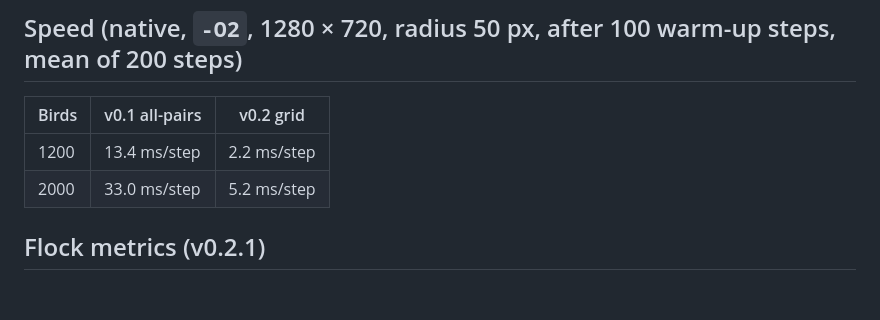
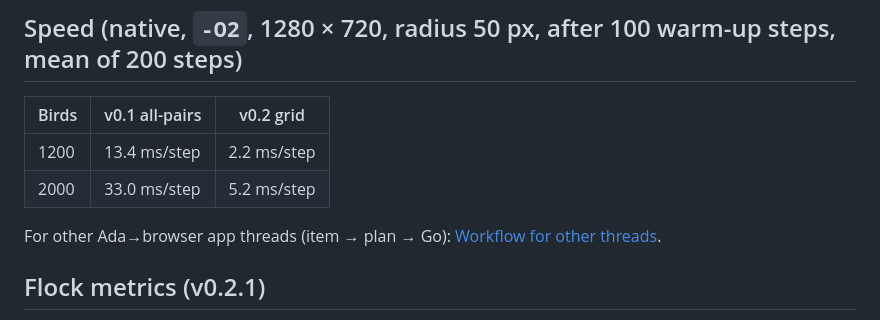
Before and after one commit to RobertBoettcherSF/murmuration-spark, a Markdown page: README.md, the part around the change. Drawn GitHub-style; blank space fills up the shorter version.

Commit message:
README: link workflow guide for other threads

```diff
--- a/README.md
+++ b/README.md
@@ -112,6 +112,8 @@ Honest notes on what the proofs do **not** say:
 | 1200 | 13.4 ms/step | 2.2 ms/step |
 | 2000 | 33.0 ms/step | 5.2 ms/step |
 
+For other Ada→browser app threads (item → plan → Go): [Workflow for other threads](docs/WORKFLOW_FOR_OTHER_THREADS.md).
+
 ## Flock metrics (v0.2.1)
 
 The top bar shows, once per second, **alignment** (length of the mean unit
```
